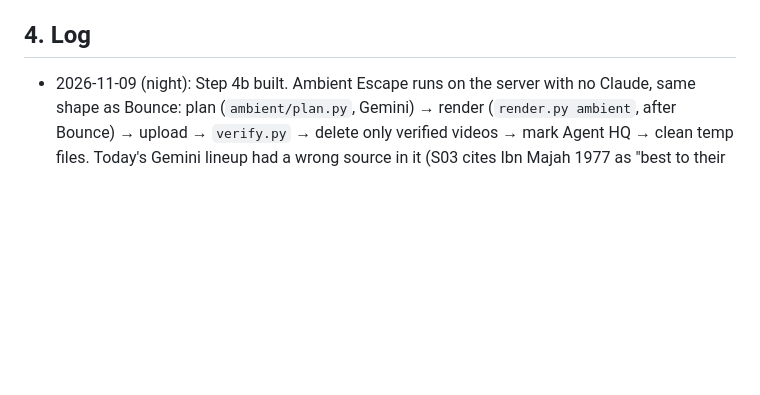
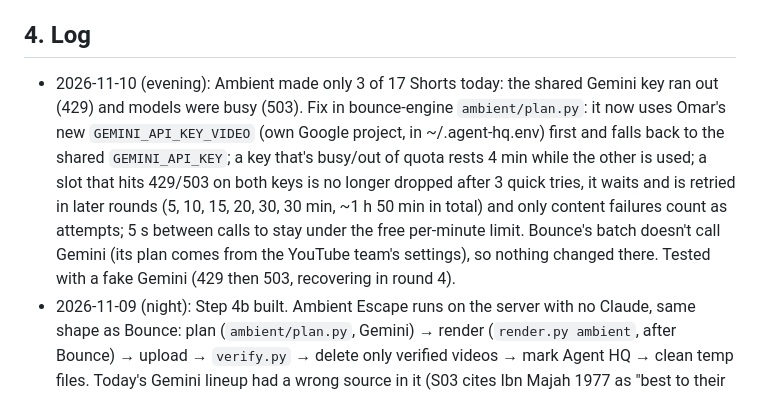
Before and after one commit to omarjaradat2006-sudo/agent-hq, a Markdown page: PROJECT_STATUS.md, the part around the change. Rendered like a GitHub page; blank space fills up the shorter version.

Commit message:
Status: Ambient uses its own Gemini key and retries busy slots later
Co-Authored-By: Claude Opus 5.5 <noreply@anthropic.com>
Claude-Session: https://claude.ai/code/session_01KJV5gAeroYRUwPi4jhwTn6

```diff
--- a/PROJECT_STATUS.md
+++ b/PROJECT_STATUS.md
@@ -56,6 +56,7 @@ Rules in force: no Claude in daily operations (Gemini only) · no keys in chat o
 - **Tue-Wed Nov 17-18:** buffer + final GTA test. **Thu Nov 19: GTA 6 launch.**
 
 ## 4. Log
+- 2026-11-10 (evening): Ambient made only 3 of 17 Shorts today: the shared Gemini key ran out (429) and models were busy (503). Fix in bounce-engine `ambient/plan.py`: it now uses Omar's new `GEMINI_API_KEY_VIDEO` (own Google project, in ~/.agent-hq.env) first and falls back to the shared `GEMINI_API_KEY`; a key that's busy/out of quota rests 4 min while the other is used; a slot that hits 429/503 on both keys is no longer dropped after 3 quick tries, it waits and is retried in later rounds (5, 10, 15, 20, 30, 30 min, ~1 h 50 min in total) and only content failures count as attempts; 5 s between calls to stay under the free per-minute limit. Bounce's batch doesn't call Gemini (its plan comes from the YouTube team's settings), so nothing changed there. Tested with a fake Gemini (429 then 503, recovering in round 4).
 - 2026-11-09 (night): Step 4b built. Ambient Escape runs on the server with no Claude, same shape as Bounce: plan (`ambient/plan.py`, Gemini) → render (`render.py ambient`, after Bounce) → upload → `verify.py` → delete only verified videos → mark Agent HQ → clean temp files. Today's Gemini lineup had a wrong source in it (S03 cites Ibn Majah 1977 as "best to their families"; the hadith says "best to his wife"): this is exactly what the new claim check catches. Today's footage list was plain text, not clip records, so the fetcher got nothing; the server uses the 29-clip library instead (new fetched clips are added automatically). **Render times measured on 2 CPUs (cloud test machine, x86; the ARM server's own numbers come from `run_ambient.sh bench`):** text reminder Short ~0.5 min · explainer Short (40 s, voice) ~2.4-3 min · 3-hour long 6-9 min, 2.6-6 GB · 10-hour long ~20 min, ~8 GB (dark-screen clip). A full day (8 explainers + 7 reminders + one 3 h long) ≈ 30-40 min of CPU, after Bounce. CPU isn't the limit: 2 longs a day, 10-hour longs, or even 24 Shorts a day would still fit in about 1-1.5 h. The real limits are YouTube's daily upload quota per Google project (17/day works today; more needs checking), upload size (10 h ≈ 8-20 GB) and Gemini's free daily calls (2-6 per slot, shared with the 9 teams).
 - 2026-11-09: Audit done. Found that the Gemini teams have never run. Oracle catcher at try 552.
 - 2026-11-09: All 9 Gemini teams pass. Oracle server caught (try 572), set up, runs teams via cron. Claude scheduled tasks stay paused.
```
